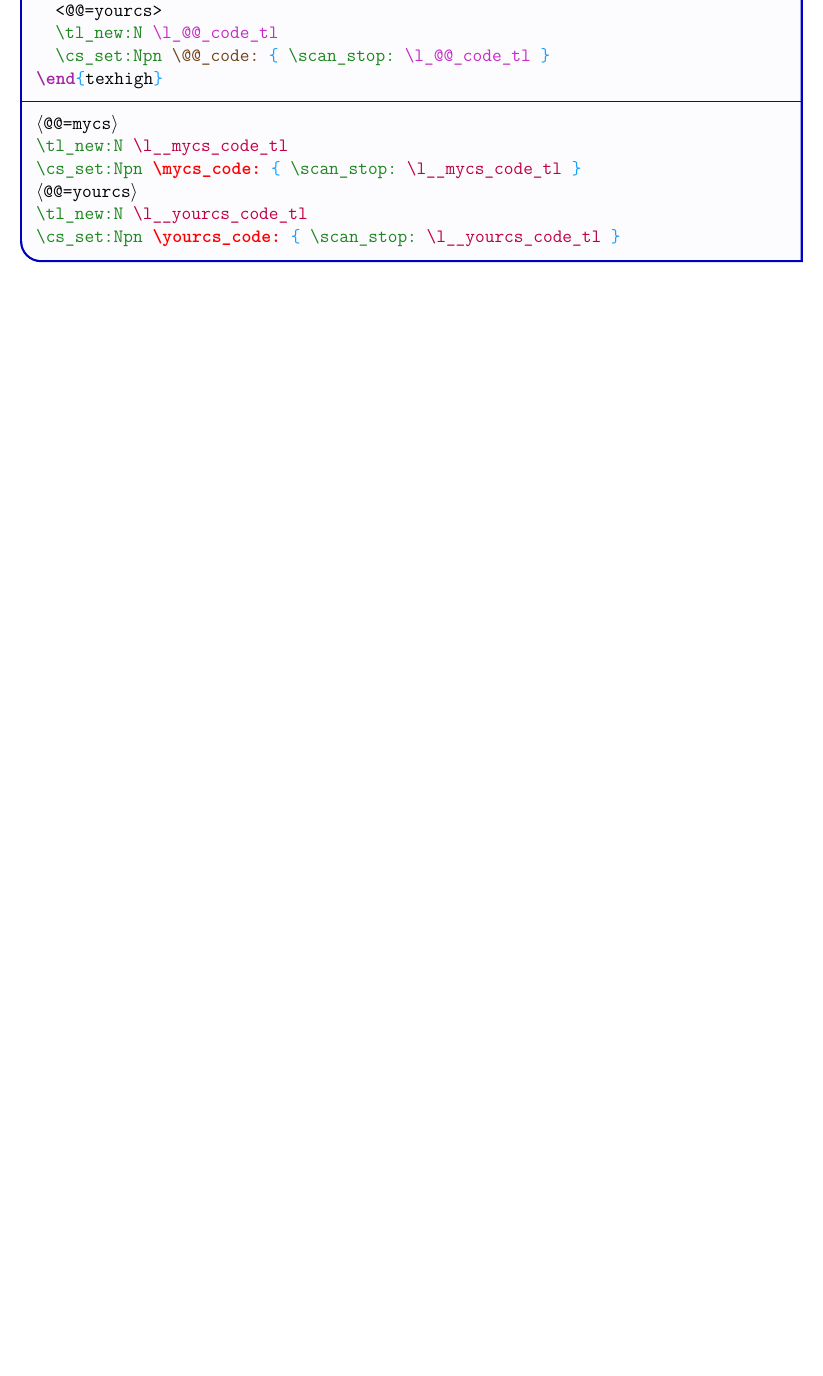
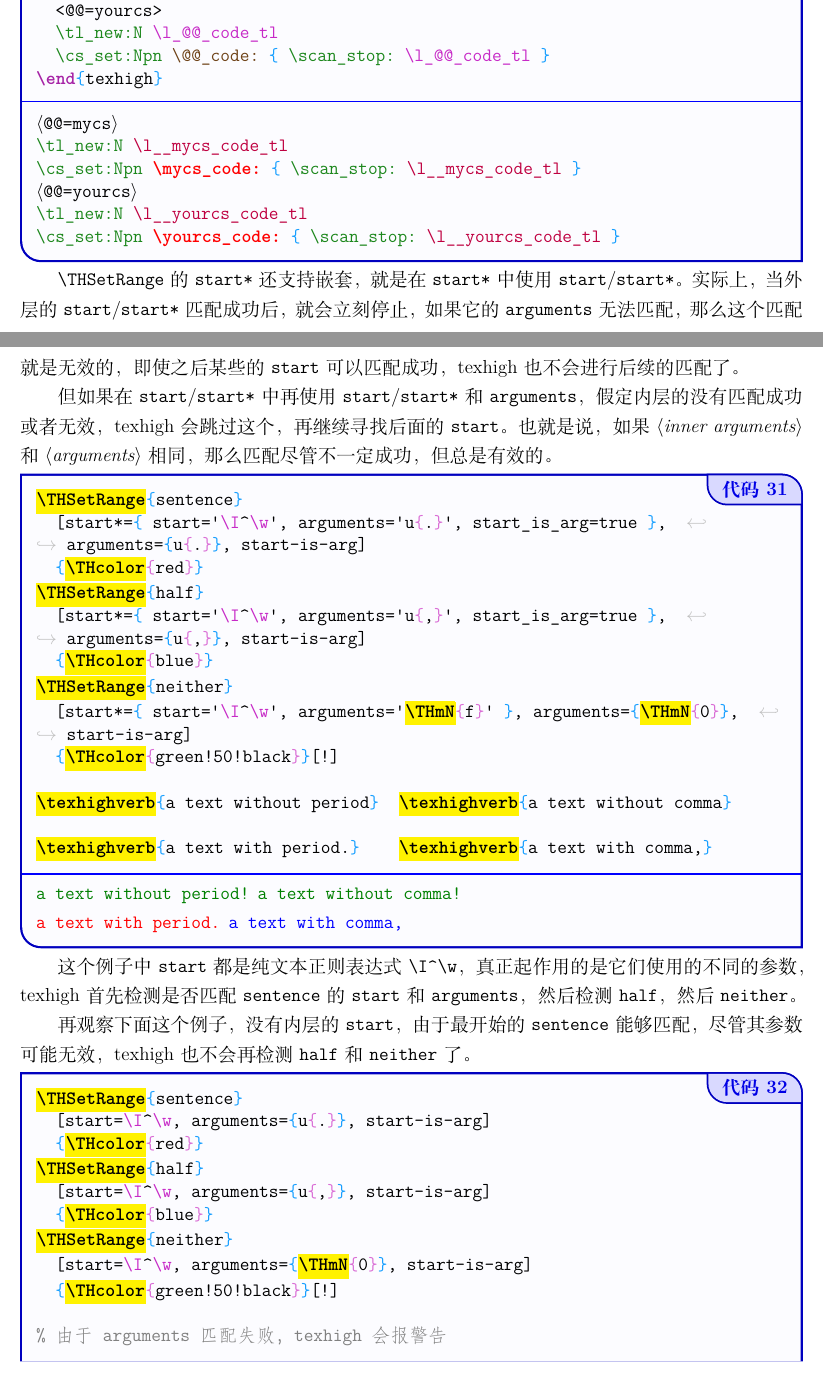
Before and after one commit to Sophanatprime/texhigh, a LaTeX problem sheet (example/example.tex): part of page 14 of 19 before the commit and two parts of pages 14 and 15 of 21 after it, the two joined at a grey line, cut so that both start at the same text, the shorter picture padded with empty space. The pictures show the PDF file example/example.pdf that the author committed with the source.

Commit message:
add more examples

```diff
--- a/example/example.tex
+++ b/example/example.tex
@@ -602,3 +607,45 @@ texhigh 支持的 \TeX 正则表达式语法和 \textsf{l3regex} 基本一致，
 \end{texhigh}
 \end{examcode}
 
+\cs{THSetRange} 的 \texttt{start*} 还支持嵌套，就是在 \texttt{start*} 中使用 \texttt{start}/\texttt{start*}。
+实际上，当外层的 \texttt{start}/\texttt{start*} 匹配成功后，就会立刻停止，
+如果它的 \texttt{arguments} 无法匹配，那么这个匹配就是无效的，即使之后某些的 \texttt{start} 可以匹配成功，texhigh 也不会进行后续的匹配了。
+
+但如果在 \texttt{start}/\texttt{start*} 中再使用 \texttt{start}/\texttt{start*} 和 \texttt{arguments}，
+假定内层的没有匹配成功或者无效，texhigh 会跳过这个，再继续寻找后面的 \texttt{start}。
+也就是说，如果 \meta{inner arguments} 和 \meta{arguments} 相同，那么匹配尽管不一定成功，但总是有效的。
+\begin{examcode}{}
+\THSetRange{sentence}
+  [start*={ start='\I^\w', arguments='u{.}', start_is_arg=true }, arguments={u{.}}, start-is-arg]
+  {\THcolor{red}}
+\THSetRange{half}
+  [start*={ start='\I^\w', arguments='u{,}', start_is_arg=true }, arguments={u{,}}, start-is-arg]
+  {\THcolor{blue}}
+\THSetRange{neither}
+  [start*={ start='\I^\w', arguments='\THmN{f}' }, arguments={\THmN{0}}, start-is-arg]
+  {\THcolor{green!50!black}}[!]
+
+\texhighverb{a text without period}  \texhighverb{a text without comma}
+
+\texhighverb{a text with period.}    \texhighverb{a text with comma,}
+\end{examcode}
+
+这个例子中 \texttt{start} 都是纯文本正则表达式 \verb|\I^\w|，真正起作用的是它们使用的不同的参数，texhigh 首先检测是否匹配 \texttt{sentence} 的 \texttt{start} 和 \texttt{arguments}，然后检测 \texttt{half}，然后 \texttt{neither}。
+
+再观察下面这个例子，没有内层的 \texttt{start}，由于最开始的 \texttt{sentence} 能够匹配，尽管其参数可能无效，texhigh 也不会再检测 \texttt{half} 和 \texttt{neither} 了。
+\begin{examcode}{}
+\THSetRange{sentence}
+  [start=\I^\w, arguments={u{.}}, start-is-arg]
+  {\THcolor{red}}
+\THSetRange{half}
+  [start=\I^\w, arguments={u{,}}, start-is-arg]
+  {\THcolor{blue}}
+\THSetRange{neither}
+  [start=\I^\w, arguments={\THmN{0}}, start-is-arg]
+  {\THcolor{green!50!black}}[!]
+
+% 由于 arguments 匹配失败，texhigh 会报警告
+\texhighverb{a text without period}  \texhighverb{a text without comma}
+
+\texhighverb{a text with period.}    \texhighverb{a text with comma,}
+\end{examcode}
```
Also changed, not shown: example/example.pdf, example/example.tex (85 more changed lines).
